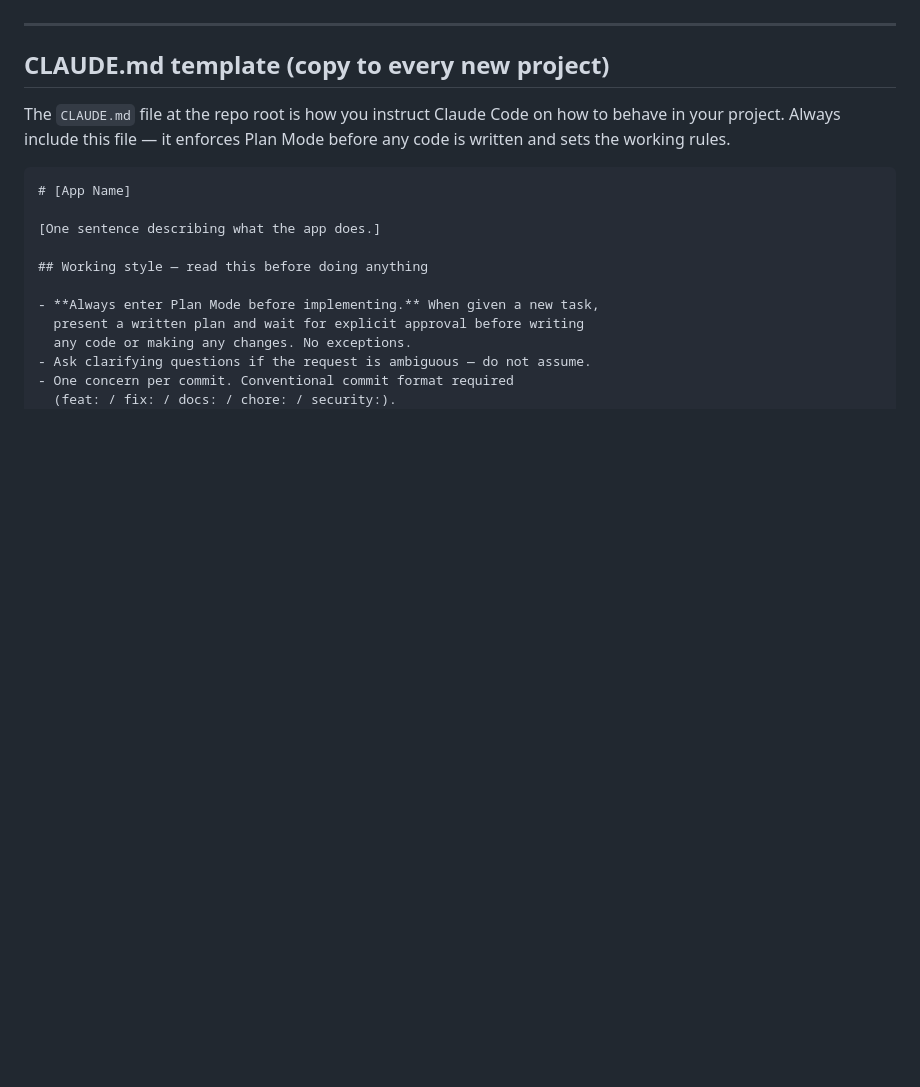
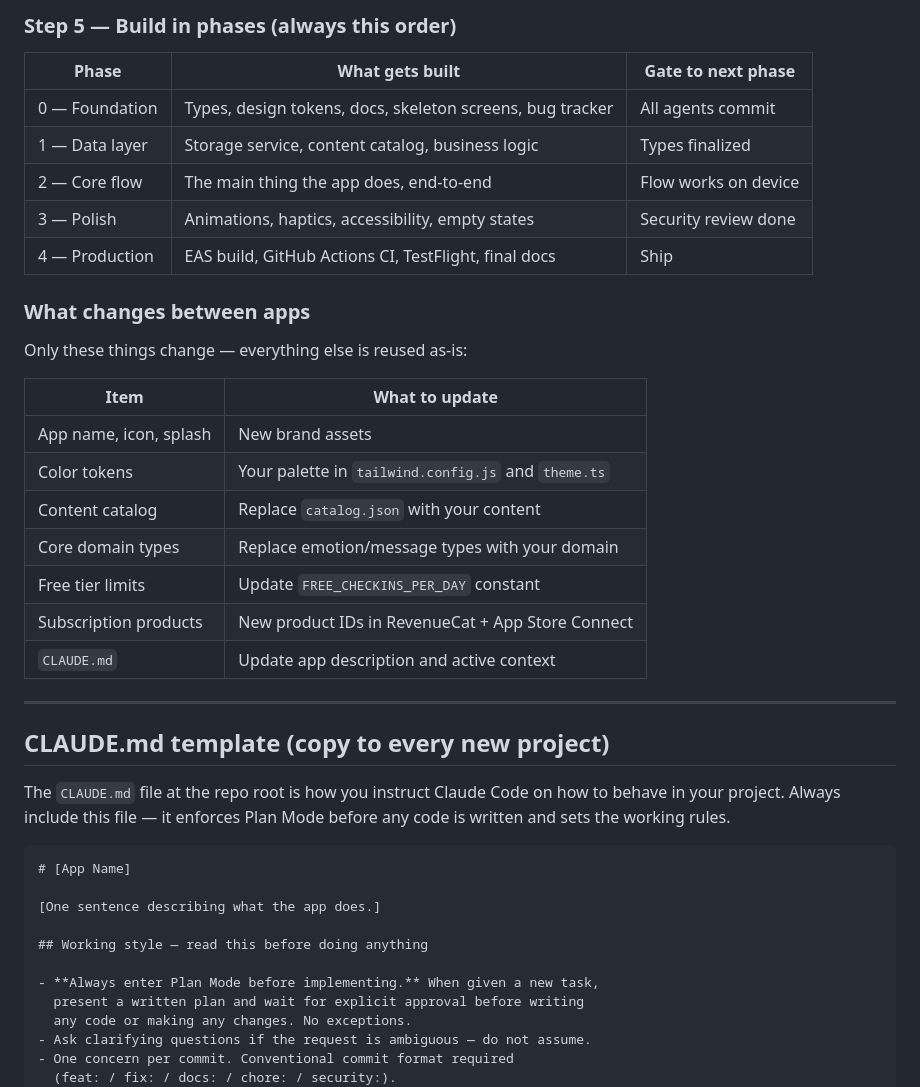
Before and after one commit to GDGuzman11/soft-landing, a Markdown page: docs/BOILERPLATE.md, the part around one of its changes. GitHub-like rendering; blank space fills up the shorter version.

```diff
--- a/docs/BOILERPLATE.md
+++ b/docs/BOILERPLATE.md
@@ -6,3 +45,24 @@ already wired up.
+### Step 5 — Build in phases (always this order)
+| Phase | What gets built | Gate to next phase |
+|---|---|---|
+| 0 — Foundation | Types, design tokens, docs, skeleton screens, bug tracker | All agents commit |
+| 1 — Data layer | Storage service, content catalog, business logic | Types finalized |
+| 2 — Core flow | The main thing the app does, end-to-end | Flow works on device |
+| 3 — Polish | Animations, haptics, accessibility, empty states | Security review done |
+| 4 — Production | EAS build, GitHub Actions CI, TestFlight, final docs | Ship |
+
+### What changes between apps
+Only these things change — everything else is reused as-is:
+
+| Item | What to update |
+|---|---|
+| App name, icon, splash | New brand assets |
+| Color tokens | Your palette in `tailwind.config.js` and `theme.ts` |
+| Content catalog | Replace `catalog.json` with your content |
+| Core domain types | Replace emotion/message types with your domain |
+| Free tier limits | Update `FREE_CHECKINS_PER_DAY` constant |
+| Subscription products | New product IDs in RevenueCat + App Store Connect |
+| `CLAUDE.md` | Update app description and active context |
 
 ---
 
```
Also changed, not shown: other parts of docs/BOILERPLATE.md (+39 -0 lines).
